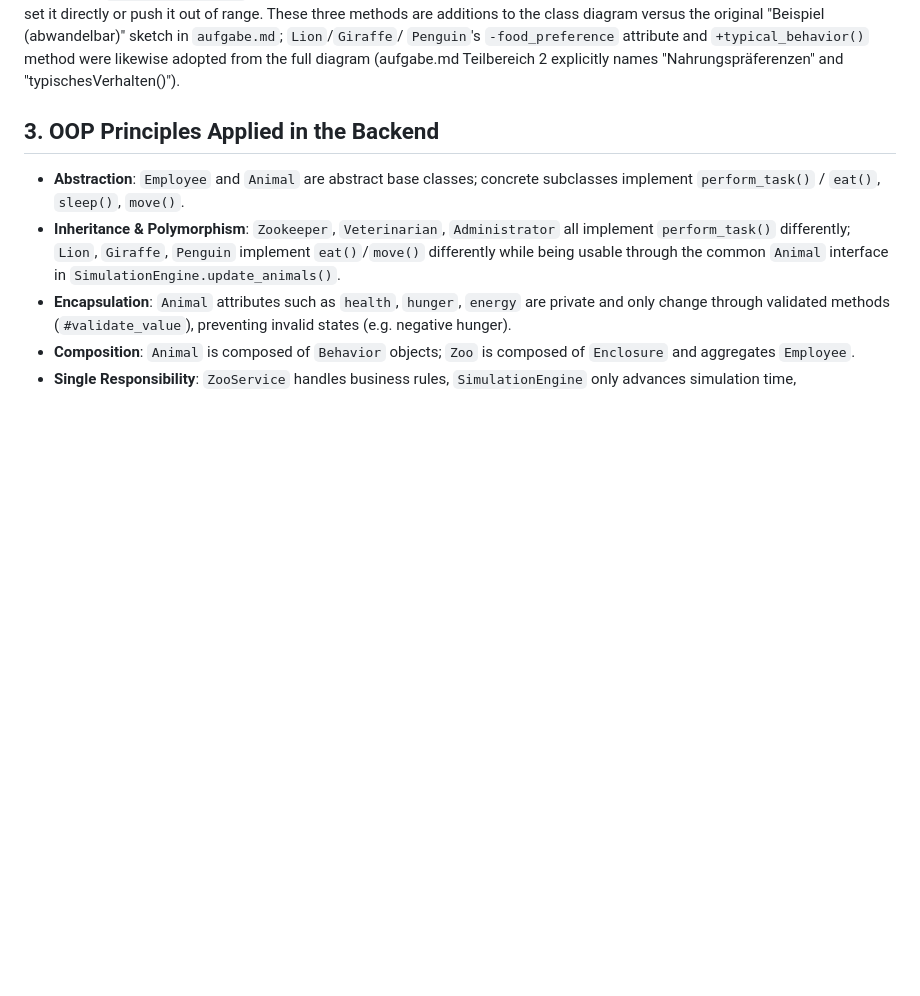
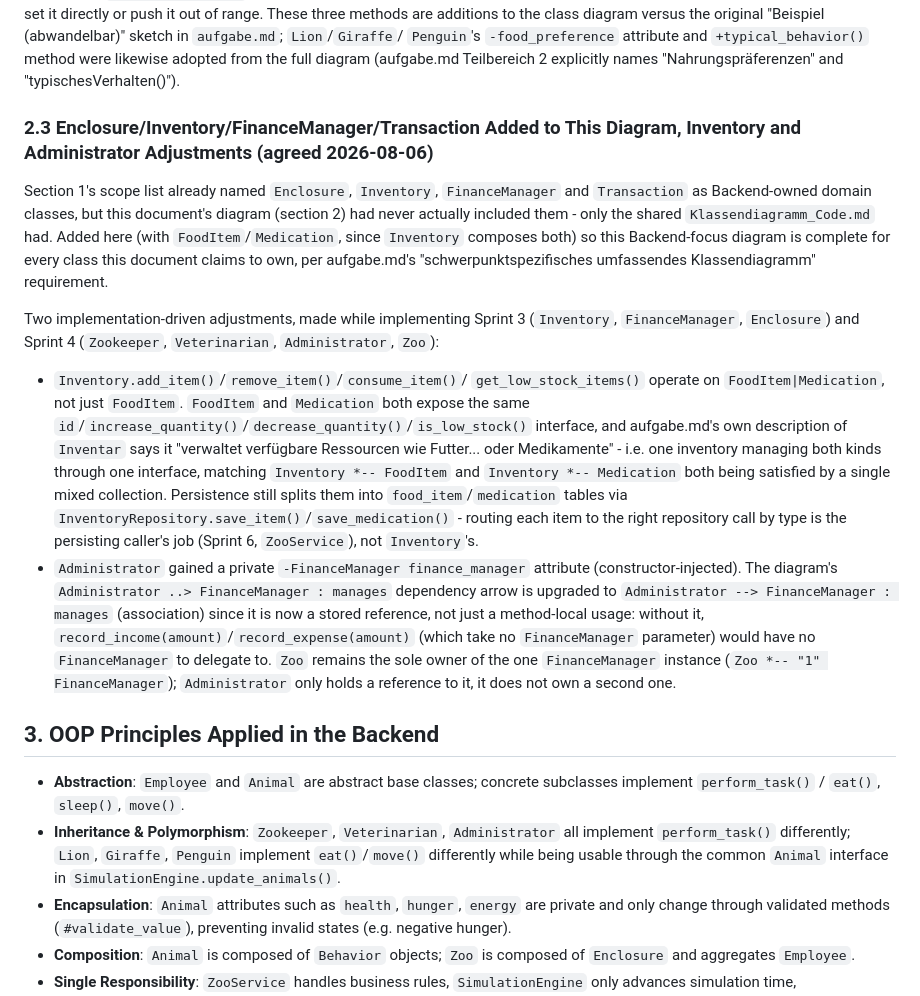
Before and after one commit to Darnell-Beganovic/zms-BBS, a Markdown page: zoo_simulation/docs/planning_backend_darnell.md, the part around one of its changes. GitHub-like rendering; blank space fills up the shorter version.

```diff
--- a/zoo_simulation/docs/planning_backend_darnell.md
+++ b/zoo_simulation/docs/planning_backend_darnell.md
@@ -282,6 +358,45 @@ methods are additions to the class diagram versus the original
 method were likewise adopted from the full diagram (aufgabe.md
 Teilbereich 2 explicitly names "Nahrungspräferenzen" and
 "typischesVerhalten()").
+
+### 2.3 Enclosure/Inventory/FinanceManager/Transaction Added to This Diagram, Inventory and Administrator Adjustments (agreed 2026-08-06)
+
+Section 1's scope list already named `Enclosure`, `Inventory`,
+`FinanceManager` and `Transaction` as Backend-owned domain classes, but
+this document's diagram (section 2) had never actually included them -
+only the shared `Klassendiagramm_Code.md` had. Added here (with
+`FoodItem`/`Medication`, since `Inventory` composes both) so this
+Backend-focus diagram is complete for every class this document claims
+to own, per aufgabe.md's "schwerpunktspezifisches umfassendes
+Klassendiagramm" requirement.
+
+Two implementation-driven adjustments, made while implementing Sprint 3
+(`Inventory`, `FinanceManager`, `Enclosure`) and Sprint 4 (`Zookeeper`,
+`Veterinarian`, `Administrator`, `Zoo`):
+
+- `Inventory.add_item()`/`remove_item()`/`consume_item()`/
+  `get_low_stock_items()` operate on `FoodItem|Medication`, not just
+  `FoodItem`. `FoodItem` and `Medication` both expose the same
+  `id`/`increase_quantity()`/`decrease_quantity()`/`is_low_stock()`
+  interface, and aufgabe.md's own description of `Inventar` says it
+  "verwaltet verfügbare Ressourcen wie Futter... oder Medikamente" -
+  i.e. one inventory managing both kinds through one interface, matching
+  `Inventory *-- FoodItem` and `Inventory *-- Medication` both being
+  satisfied by a single mixed collection. Persistence still splits them
+  into `food_item`/`medication` tables via
+  `InventoryRepository.save_item()`/`save_medication()` - routing each
+  item to the right repository call by type is the persisting caller's
+  job (Sprint 6, `ZooService`), not `Inventory`'s.
+- `Administrator` gained a private `-FinanceManager finance_manager`
+  attribute (constructor-injected). The diagram's
+  `Administrator ..> FinanceManager : manages` dependency arrow is
+  upgraded to `Administrator --> FinanceManager : manages` (association)
+  since it is now a stored reference, not just a method-local usage:
+  without it, `record_income(amount)`/`record_expense(amount)` (which
+  take no `FinanceManager` parameter) would have no `FinanceManager` to
+  delegate to. `Zoo` remains the sole owner of the one `FinanceManager`
+  instance (`Zoo *-- "1" FinanceManager`); `Administrator` only holds a
+  reference to it, it does not own a second one.
 
 ## 3. OOP Principles Applied in the Backend
 
```
Also changed, not shown: other parts of zoo_simulation/docs/planning_backend_darnell.md (+76 -0 lines), Projektplanung/Klassendiagramm_Code.md (+3 -2 lines).
